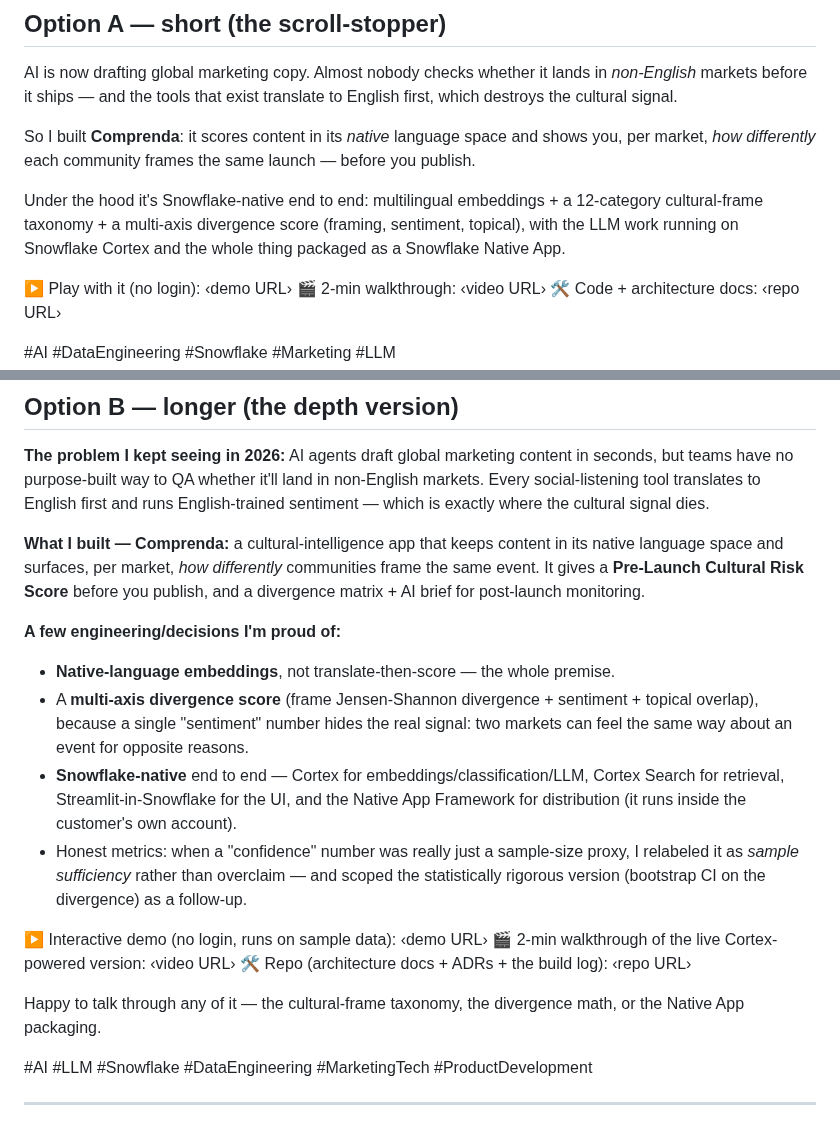
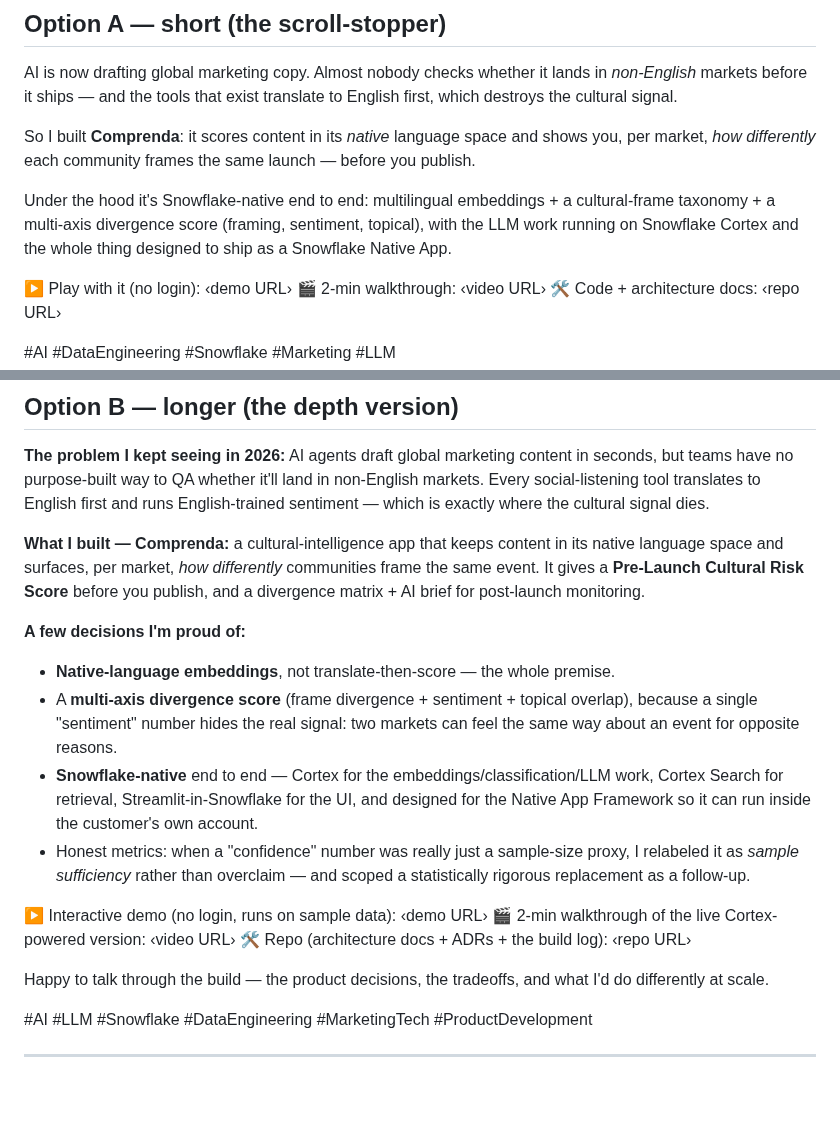
Before and after one commit to MikeBoozer/Comprenda, a Markdown page: go_to_market/linkedin_portfolio_post.md, 2 parts joined by grey strips. GitHub-like rendering; blank space fills up the shorter version.

Commit message:
Clarify 'gap closed' wording + pitch LinkedIn post at principle level
- demo_script: 'prove the gap closed' -> 'prove the risk score actually dropped' (the word 'gap' otherwise meant analog semantic-distance one beat earlier and risk-reduction here)
- linkedin_portfolio_post: generalize the copy-pasteable '12-category' taxonomy spec, reframe the closing line toward decisions/tradeoffs (capability-forward, not a recipe), and soften the Native App claims to roadmap-accurate (designed-to-ship, per ADR-0001)

Co-Authored-By: Claude Opus 4.8 <noreply@anthropic.com>

```diff
--- a/go_to_market/linkedin_portfolio_post.md
+++ b/go_to_market/linkedin_portfolio_post.md
@@ -17,9 +17,9 @@ shows you, per market, *how differently* each community frames the same launch
 before you publish.
 
 Under the hood it's Snowflake-native end to end: multilingual embeddings + a
-12-category cultural-frame taxonomy + a multi-axis divergence score (framing,
-sentiment, topical), with the LLM work running on Snowflake Cortex and the whole
-thing packaged as a Snowflake Native App.
+cultural-frame taxonomy + a multi-axis divergence score (framing, sentiment,
+topical), with the LLM work running on Snowflake Cortex and the whole thing
+designed to ship as a Snowflake Native App.
 
 ▶️ Play with it (no login): ‹demo URL›
 🎬 2-min walkthrough: ‹video URL›
@@ -41,24 +41,24 @@ native language space and surfaces, per market, *how differently* communities fr
 the same event. It gives a **Pre-Launch Cultural Risk Score** before you publish,
 and a divergence matrix + AI brief for post-launch monitoring.
 
-**A few engineering/decisions I'm proud of:**
+**A few decisions I'm proud of:**
 - **Native-language embeddings**, not translate-then-score — the whole premise.
-- A **multi-axis divergence score** (frame Jensen-Shannon divergence + sentiment +
-  topical overlap), because a single "sentiment" number hides the real signal: two
-  markets can feel the same way about an event for opposite reasons.
-- **Snowflake-native** end to end — Cortex for embeddings/classification/LLM,
-  Cortex Search for retrieval, Streamlit-in-Snowflake for the UI, and the Native App
-  Framework for distribution (it runs inside the customer's own account).
+- A **multi-axis divergence score** (frame divergence + sentiment + topical overlap),
+  because a single "sentiment" number hides the real signal: two markets can feel the
+  same way about an event for opposite reasons.
+- **Snowflake-native** end to end — Cortex for the embeddings/classification/LLM work,
+  Cortex Search for retrieval, Streamlit-in-Snowflake for the UI, and designed for the
+  Native App Framework so it can run inside the customer's own account.
 - Honest metrics: when a "confidence" number was really just a sample-size proxy,
-  I relabeled it as *sample sufficiency* rather than overclaim — and scoped the
-  statistically rigorous version (bootstrap CI on the divergence) as a follow-up.
+  I relabeled it as *sample sufficiency* rather than overclaim — and scoped a
+  statistically rigorous replacement as a follow-up.
 
 ▶️ Interactive demo (no login, runs on sample data): ‹demo URL›
 🎬 2-min walkthrough of the live Cortex-powered version: ‹video URL›
 🛠️ Repo (architecture docs + ADRs + the build log): ‹repo URL›
 
-Happy to talk through any of it — the cultural-frame taxonomy, the divergence math,
-or the Native App packaging.
+Happy to talk through the build — the product decisions, the tradeoffs, and what I'd
+do differently at scale.
 
 #AI #LLM #Snowflake #DataEngineering #MarketingTech #ProductDevelopment
 
```
Also changed, not shown: go_to_market/demo_script.md (+2 -2 lines).
